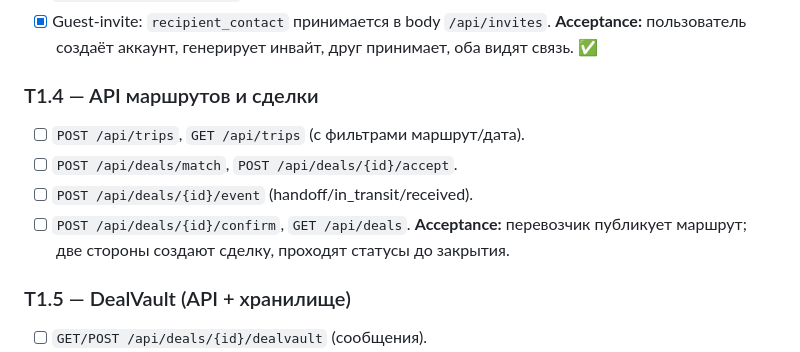
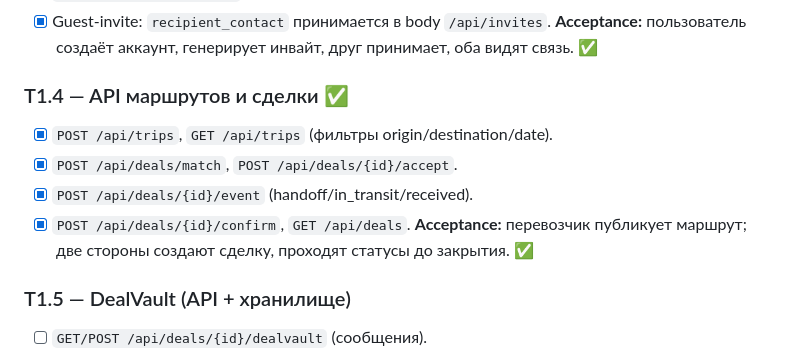
Before and after one commit to Azzot88/Vimana, a Markdown page: PRD/TASKS.md, the part around the change. Drawn GitHub-style.

Commit message:
PRD T1.4 done

```diff
--- a/PRD/TASKS.md
+++ b/PRD/TASKS.md
@@ -54,12 +54,12 @@
 - [x] Guest-invite: `recipient_contact` принимается в body `/api/invites`.
 **Acceptance:** пользователь создаёт аккаунт, генерирует инвайт, друг принимает, оба видят связь. ✅
 
-### T1.4 — API маршрутов и сделки
-- [ ] `POST /api/trips`, `GET /api/trips` (с фильтрами маршрут/дата).
-- [ ] `POST /api/deals/match`, `POST /api/deals/{id}/accept`.
-- [ ] `POST /api/deals/{id}/event` (handoff/in_transit/received).
-- [ ] `POST /api/deals/{id}/confirm`, `GET /api/deals`.
-**Acceptance:** перевозчик публикует маршрут; две стороны создают сделку, проходят статусы до закрытия.
+### T1.4 — API маршрутов и сделки ✅
+- [x] `POST /api/trips`, `GET /api/trips` (фильтры origin/destination/date).
+- [x] `POST /api/deals/match`, `POST /api/deals/{id}/accept`.
+- [x] `POST /api/deals/{id}/event` (handoff/in_transit/received).
+- [x] `POST /api/deals/{id}/confirm`, `GET /api/deals`.
+**Acceptance:** перевозчик публикует маршрут; две стороны создают сделку, проходят статусы до закрытия. ✅
 
 ### T1.5 — DealVault (API + хранилище)
 - [ ] `GET/POST /api/deals/{id}/dealvault` (сообщения).
```
Also changed, not shown: PRD/CHANGELOG.md (+1 -0 lines), PRD/TECHSTATE.md (+4 -2 lines).
